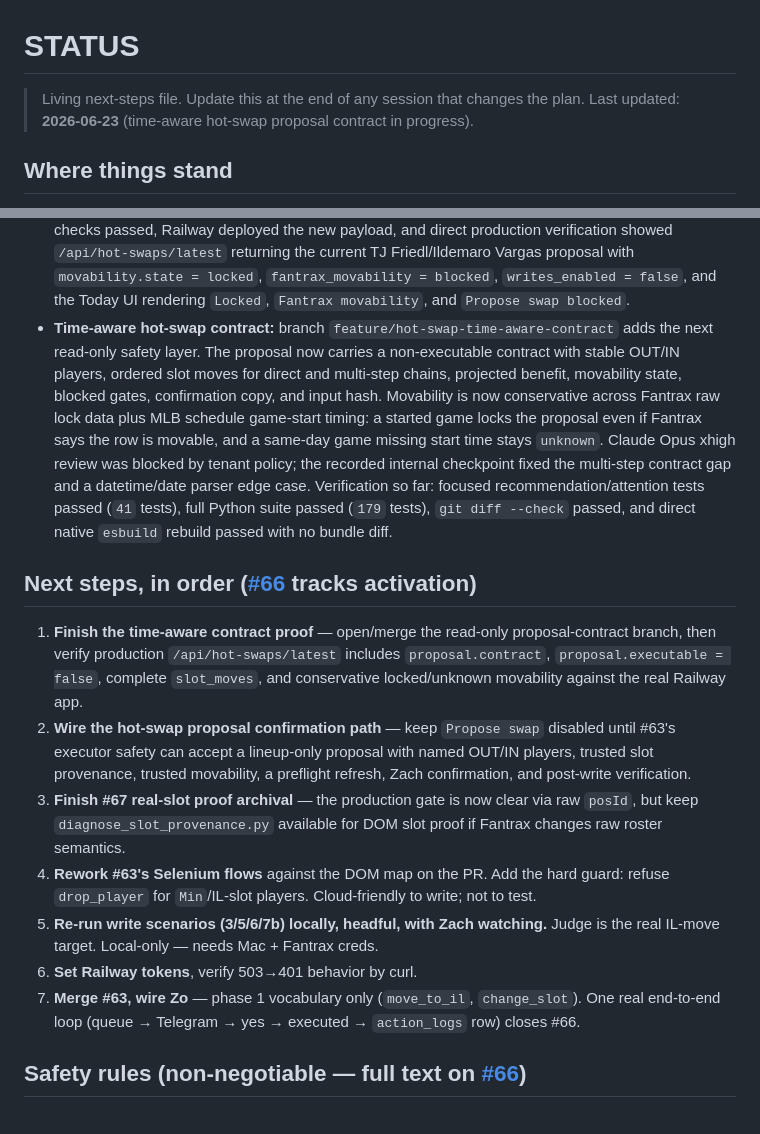
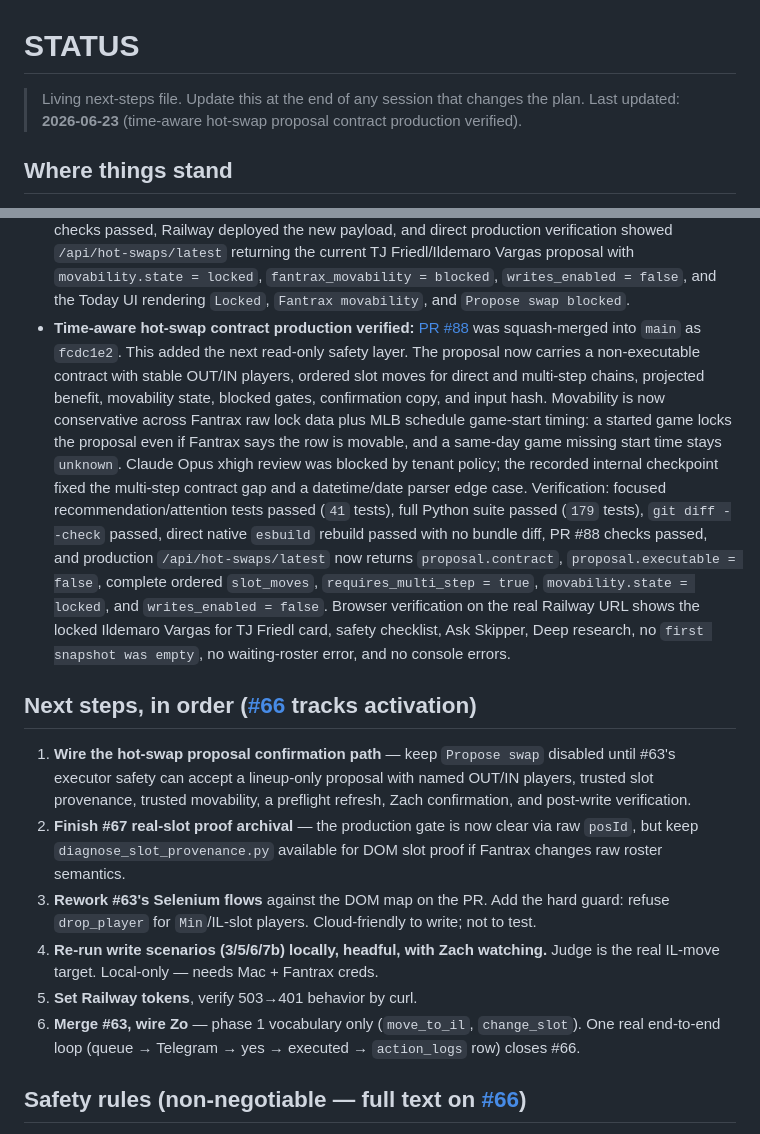
Before and after one commit to zoelsner/baseball, a Markdown page: STATUS.md, 2 parts joined by grey strips. Rendered like a GitHub page.

```diff
--- a/STATUS.md
+++ b/STATUS.md
@@ -1,7 +1,7 @@
 # STATUS
 
 > Living next-steps file. Update this at the end of any session that changes the plan.
-> Last updated: **2026-06-23** (time-aware hot-swap proposal contract in progress).
+> Last updated: **2026-06-23** (time-aware hot-swap proposal contract production verified).
 
 ## Where things stand
 
@@ -192,8 +192,9 @@
   proposal with `movability.state = locked`, `fantrax_movability = blocked`,
   `writes_enabled = false`, and the Today UI rendering `Locked`, `Fantrax
   movability`, and `Propose swap blocked`.
-- **Time-aware hot-swap contract:** branch
-  `feature/hot-swap-time-aware-contract` adds the next read-only safety layer.
+- **Time-aware hot-swap contract production verified:** [PR #88](https://github.com/zoelsner/baseball/pull/88)
+  was squash-merged into `main` as `fcdc1e2`. This added the next read-only
+  safety layer.
   The proposal now carries a non-executable contract with stable OUT/IN
   players, ordered slot moves for direct and multi-step chains, projected
   benefit, movability state, blocked gates, confirmation copy, and input hash.
@@ -202,28 +203,30 @@
   row is movable, and a same-day game missing start time stays `unknown`.
   Claude Opus xhigh review was blocked by tenant policy; the recorded internal
   checkpoint fixed the multi-step contract gap and a datetime/date parser edge
-  case. Verification so far: focused recommendation/attention tests passed
-  (`41` tests), full Python suite passed (`179` tests), `git diff --check`
-  passed, and direct native `esbuild` rebuild passed with no bundle diff.
+  case. Verification: focused recommendation/attention tests passed (`41`
+  tests), full Python suite passed (`179` tests), `git diff --check` passed,
+  direct native `esbuild` rebuild passed with no bundle diff, PR #88 checks
+  passed, and production `/api/hot-swaps/latest` now returns
+  `proposal.contract`, `proposal.executable = false`, complete ordered
+  `slot_moves`, `requires_multi_step = true`, `movability.state = locked`, and
+  `writes_enabled = false`. Browser verification on the real Railway URL shows
+  the locked Ildemaro Vargas for TJ Friedl card, safety checklist, Ask
+  Skipper, Deep research, no `first snapshot was empty`, no waiting-roster
+  error, and no console errors.
 
 ## Next steps, in order ([#66](https://github.com/zoelsner/baseball/issues/66) tracks activation)
 
-1. **Finish the time-aware contract proof** — open/merge the read-only
-   proposal-contract branch, then verify production `/api/hot-swaps/latest`
-   includes `proposal.contract`, `proposal.executable = false`, complete
-   `slot_moves`, and conservative locked/unknown movability against the real
-   Railway app.
-2. **Wire the hot-swap proposal confirmation path** — keep `Propose swap`
+1. **Wire the hot-swap proposal confirmation path** — keep `Propose swap`
    disabled until #63's executor safety can accept a lineup-only proposal with
    named OUT/IN players, trusted slot provenance, trusted movability, a
    preflight refresh, Zach confirmation, and post-write verification.
-3. **Finish #67 real-slot proof archival** — the production gate is now clear
+2. **Finish #67 real-slot proof archival** — the production gate is now clear
    via raw `posId`, but keep `diagnose_slot_provenance.py` available for DOM
    slot proof if Fantrax changes raw roster semantics.
-4. **Rework #63's Selenium flows** against the DOM map on the PR. Add the hard guard: refuse `drop_player` for `Min`/IL-slot players. Cloud-friendly to write; not to test.
-5. **Re-run write scenarios (3/5/6/7b) locally, headful, with Zach watching.** Judge is the real IL-move target. Local-only — needs Mac + Fantrax creds.
-6. **Set Railway tokens**, verify 503→401 behavior by curl.
-7. **Merge #63, wire Zo** — phase 1 vocabulary only (`move_to_il`, `change_slot`). One real end-to-end loop (queue → Telegram → yes → executed → `action_logs` row) closes #66.
+3. **Rework #63's Selenium flows** against the DOM map on the PR. Add the hard guard: refuse `drop_player` for `Min`/IL-slot players. Cloud-friendly to write; not to test.
+4. **Re-run write scenarios (3/5/6/7b) locally, headful, with Zach watching.** Judge is the real IL-move target. Local-only — needs Mac + Fantrax creds.
+5. **Set Railway tokens**, verify 503→401 behavior by curl.
+6. **Merge #63, wire Zo** — phase 1 vocabulary only (`move_to_il`, `change_slot`). One real end-to-end loop (queue → Telegram → yes → executed → `action_logs` row) closes #66.
 
 ## Safety rules (non-negotiable — full text on [#66](https://github.com/zoelsner/baseball/issues/66#issuecomment-4695871271))
 
```
Also changed, not shown: docs/quality/quality-loop-progress.md (+12 -0 lines).
